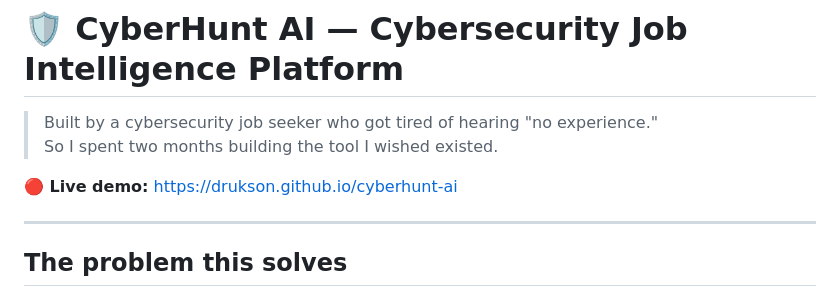
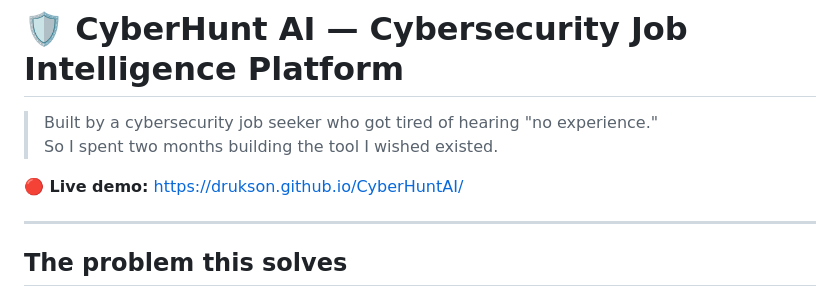
Before and after one commit to Drukson/CyberHuntAI, a Markdown page: README.md, the part around the change. Rendered like a GitHub page.

```diff
--- a/README.md
+++ b/README.md
@@ -3,7 +3,7 @@
 > Built by a cybersecurity job seeker who got tired of hearing "no experience."
 > So I spent two months building the tool I wished existed.
 
-**🔴 Live demo:** https://drukson.github.io/cyberhunt-ai
+**🔴 Live demo:** https://drukson.github.io/CyberHuntAI/
 
 ---
 
```
